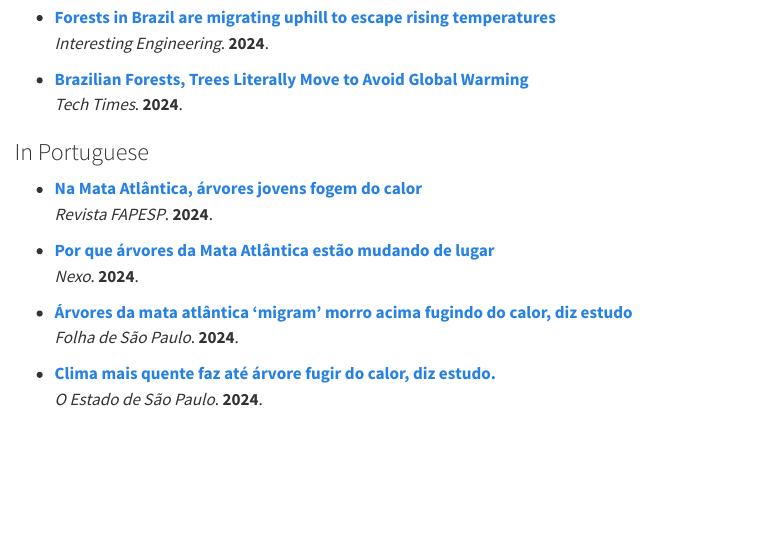
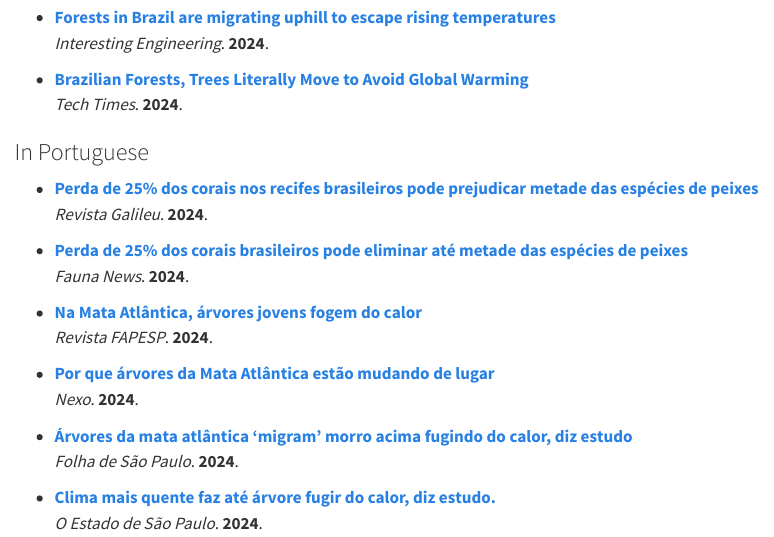
Before and after one commit to bastazini/bastazini.github.io, a Quarto document (media.qmd): the page in a window 1100 px wide, from 1200 px down. Rendered offline with R 4.5, knitr and Pandoc in place of Quarto, with nearby package versions; menus at the side of the page are left out.

Commit message:
Add files via upload

```diff
--- a/media.qmd
+++ b/media.qmd
@@ -63,6 +63,12 @@
 
 ###  In Portuguese
 
+- **[Perda de 25% dos corais nos recifes brasileiros pode prejudicar metade das espécies de peixes](https://revistagalileu.globo.com/ciencia/meio-ambiente/noticia/2024/09/perda-de-25percent-dos-corais-nos-recifes-brasileiros-pode-prejudicar-metade-das-especies-de-peixes.ghtml?utm_source=facebook&utm_medium=social&utm_campaign=post&fbclid=IwY2xjawFnKC5leHRuA2FlbQIxMQABHRANx4AnUY18ZJ0RvqV0YMaSj_GbVzuvUzbtyilnXZDR7aFrR4KiCk54mA_aem_HWTed5pmsZlv1ECMU4WBHQ)**
+  *Revista Galileu*. **2024**.
+
+- **[Perda de 25% dos corais brasileiros pode eliminar até metade das espécies de peixes](https://faunanews.com.br/perda-de-25-dos-corais-brasileiros-pode-eliminar-ate-metade-das-especies-de-peixes/?fbclid=IwY2xjawFnJ99leHRuA2FlbQIxMQABHSvQSej1DoagKam7HAbRcciG6cM6xfV87Y0HM2RrWFXwGibvT17PAJKkXg_aem_cLoE7VCD_SdpGZPEq7WCHg)**
+  *Fauna News*. **2024**.
+
 - **[Na Mata Atlântica, árvores jovens fogem do calor](https://revistapesquisa.fapesp.br/na-mata-atlantica-arvores-jovens-fogem-do-calor/)**
   *Revista FAPESP*. **2024**.
 
```
Also changed, not shown: docs/search.json, 1 other file.
